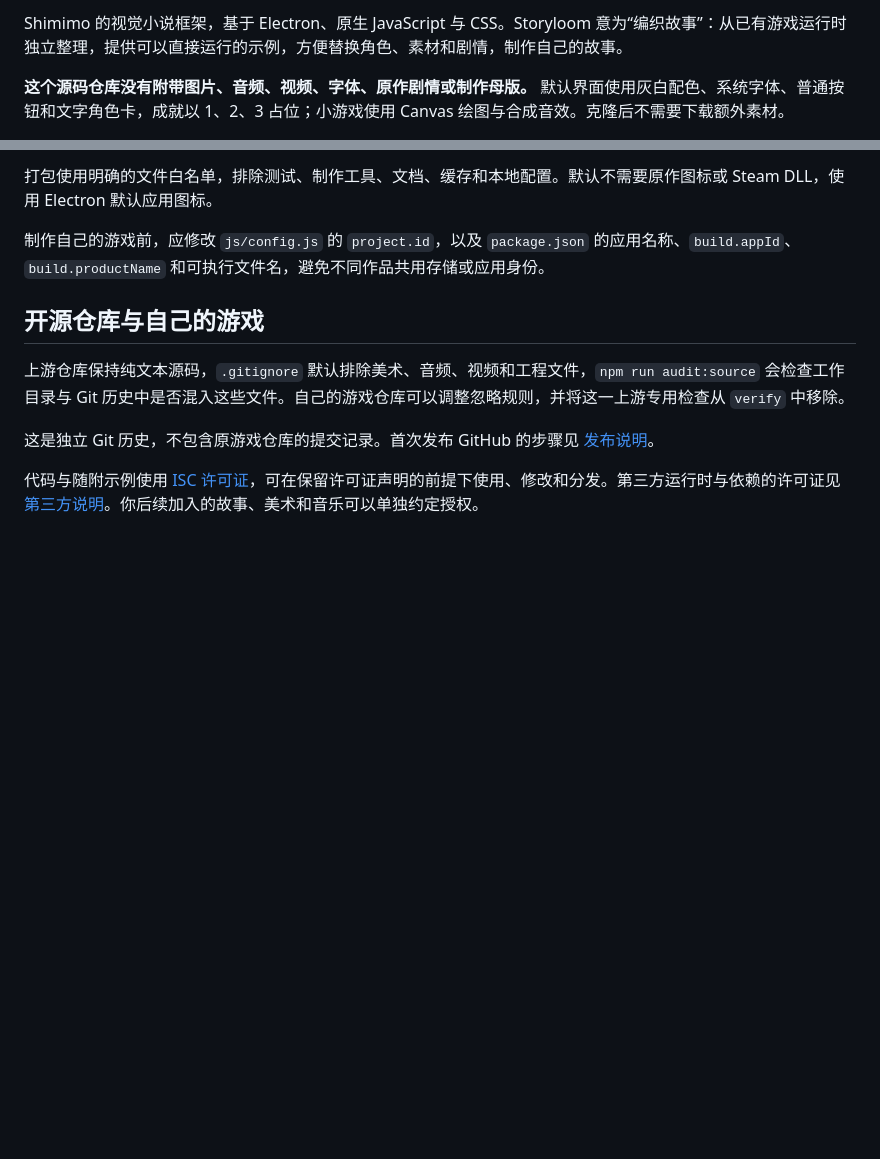
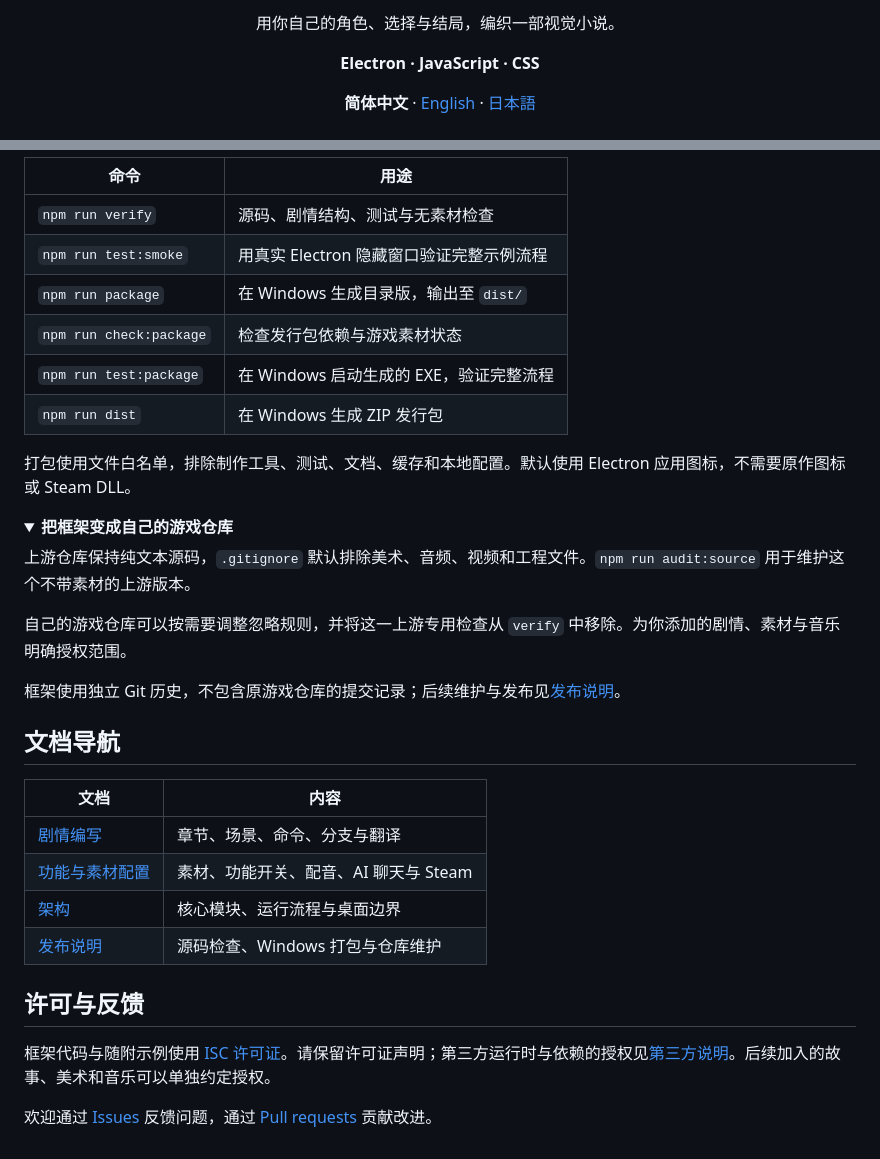
Before and after one commit to shimimokun-ai/Shimimo-Storyloom, a Markdown page: README.md, 2 parts joined by grey strips. Drawn GitHub-style; folded sections open; blank space fills up the shorter version.

```diff
--- a/README.md
+++ b/README.md
@@ -2,5 +2,8 @@
 
-Shimimo 的视觉小说框架，基于 Electron、原生 JavaScript 与 CSS。Storyloom 意为“编织故事”：从已有游戏运行时独立整理，提供可以直接运行的示例，方便替换角色、素材和剧情，制作自己的故事。
+<p align="center">用你自己的角色、选择与结局，编织一部视觉小说。</p>
+<p align="center"><strong>Electron · JavaScript · CSS</strong></p>
 
-**这个源码仓库没有附带图片、音频、视频、字体、原作剧情或制作母版。** 默认界面使用灰白配色、系统字体、普通按钮和文字角色卡，成就以 1、2、3 占位；小游戏使用 Canvas 绘图与合成音效。克隆后不需要下载额外素材。
+<p align="center">
+  <strong>简体中文</strong> · <a href="README.en.md">English</a> · <a href="README.ja.md">日本語</a>
+</p>
 
@@ -76,12 +93,37 @@ npm run dist         # 在 Windows 生成 ZIP 发行包
 
-打包使用明确的文件白名单，排除测试、制作工具、文档、缓存和本地配置。默认不需要原作图标或 Steam DLL，使用 Electron 默认应用图标。
+| 命令 | 用途 |
+| --- | --- |
+| `npm run verify` | 源码、剧情结构、测试与无素材检查 |
+| `npm run test:smoke` | 用真实 Electron 隐藏窗口验证完整示例流程 |
+| `npm run package` | 在 Windows 生成目录版，输出至 `dist/` |
+| `npm run check:package` | 检查发行包依赖与游戏素材状态 |
+| `npm run test:package` | 在 Windows 启动生成的 EXE，验证完整流程 |
+| `npm run dist` | 在 Windows 生成 ZIP 发行包 |
 
-制作自己的游戏前，应修改 `js/config.js` 的 `project.id`，以及 `package.json` 的应用名称、`build.appId`、`build.productName` 和可执行文件名，避免不同作品共用存储或应用身份。
+打包使用文件白名单，排除制作工具、测试、文档、缓存和本地配置。默认使用 Electron 应用图标，不需要原作图标或 Steam DLL。
 
-## 开源仓库与自己的游戏
+<details>
+<summary><strong>把框架变成自己的游戏仓库</strong></summary>
 
-上游仓库保持纯文本源码，`.gitignore` 默认排除美术、音频、视频和工程文件，`npm run audit:source` 会检查工作目录与 Git 历史中是否混入这些文件。自己的游戏仓库可以调整忽略规则，并将这一上游专用检查从 `verify` 中移除。
+上游仓库保持纯文本源码，`.gitignore` 默认排除美术、音频、视频和工程文件。`npm run audit:source` 用于维护这个不带素材的上游版本。
 
-这是独立 Git 历史，不包含原游戏仓库的提交记录。首次发布 GitHub 的步骤见 [发布说明](docs/PUBLISHING.md)。
+自己的游戏仓库可以按需要调整忽略规则，并将这一上游专用检查从 `verify` 中移除。为你添加的剧情、素材与音乐明确授权范围。
 
-代码与随附示例使用 [ISC 许可证](LICENSE)，可在保留许可证声明的前提下使用、修改和分发。第三方运行时与依赖的许可证见 [第三方说明](THIRD_PARTY_NOTICES.md)。你后续加入的故事、美术和音乐可以单独约定授权。
+框架使用独立 Git 历史，不包含原游戏仓库的提交记录；后续维护与发布见[发布说明](docs/PUBLISHING.md)。
+
+</details>
+
+## 文档导航
+
+| 文档 | 内容 |
+| --- | --- |
+| [剧情编写](docs/AUTHORING.md) | 章节、场景、命令、分支与翻译 |
+| [功能与素材配置](docs/CONFIGURATION.md) | 素材、功能开关、配音、AI 聊天与 Steam |
+| [架构](docs/ARCHITECTURE.md) | 核心模块、运行流程与桌面边界 |
+| [发布说明](docs/PUBLISHING.md) | 源码检查、Windows 打包与仓库维护 |
+
+## 许可与反馈
+
+框架代码与随附示例使用 [ISC 许可证](LICENSE)。请保留许可证声明；第三方运行时与依赖的授权见[第三方说明](THIRD_PARTY_NOTICES.md)。后续加入的故事、美术和音乐可以单独约定授权。
+
+欢迎通过 [Issues](https://github.com/shimimokun-ai/Shimimo-Storyloom/issues) 反馈问题，通过 [Pull requests](https://github.com/shimimokun-ai/Shimimo-Storyloom/pulls) 贡献改进。
```
Also changed, not shown: other parts of README.md (+50 -36 lines), README.en.md (added, +131 -0 lines), README.ja.md (added, +131 -0 lines).
